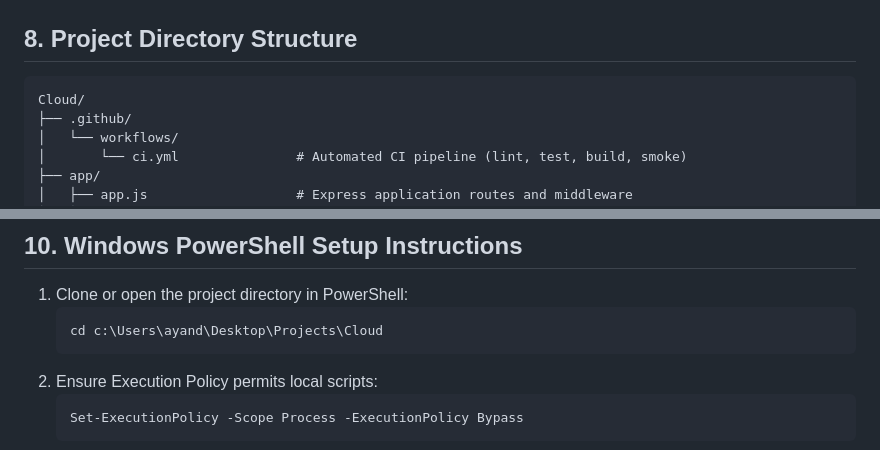
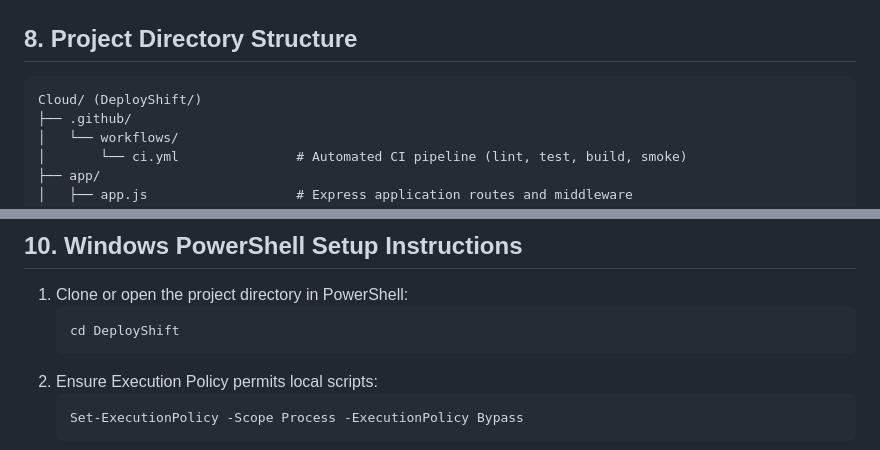
Before and after one commit to ayandafadar/Cloud, a Markdown page: README.md, 2 parts joined by grey strips. Rendered like a GitHub page.

Commit message:
docs: update repository references and badges to DeployShift

````diff
--- a/README.md
+++ b/README.md
@@ -177,7 +177,7 @@ sequenceDiagram
 ## 8. Project Directory Structure
 
 ```text
-Cloud/
+Cloud/ (DeployShift/)
 ├── .github/
 │   └── workflows/
 │       └── ci.yml               # Automated CI pipeline (lint, test, build, smoke)
@@ -258,7 +258,7 @@ All prerequisites passed!
 
 1. Clone or open the project directory in PowerShell:
    ```powershell
-   cd c:\Users\ayand\Desktop\Projects\Cloud
+   cd DeployShift
    ```
 2. Ensure Execution Policy permits local scripts:
    ```powershell
````
Also changed, not shown: other parts of README.md (+1 -1 lines).
